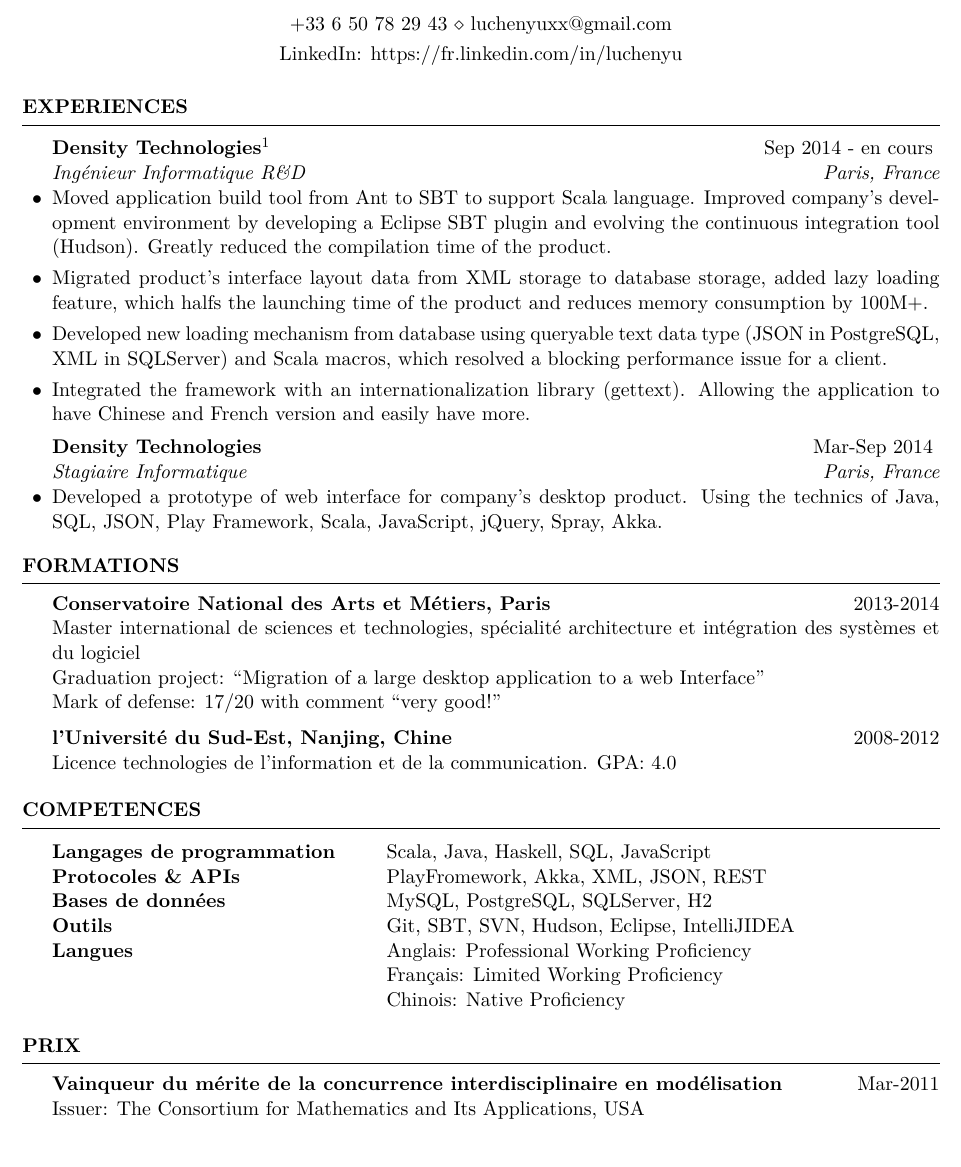
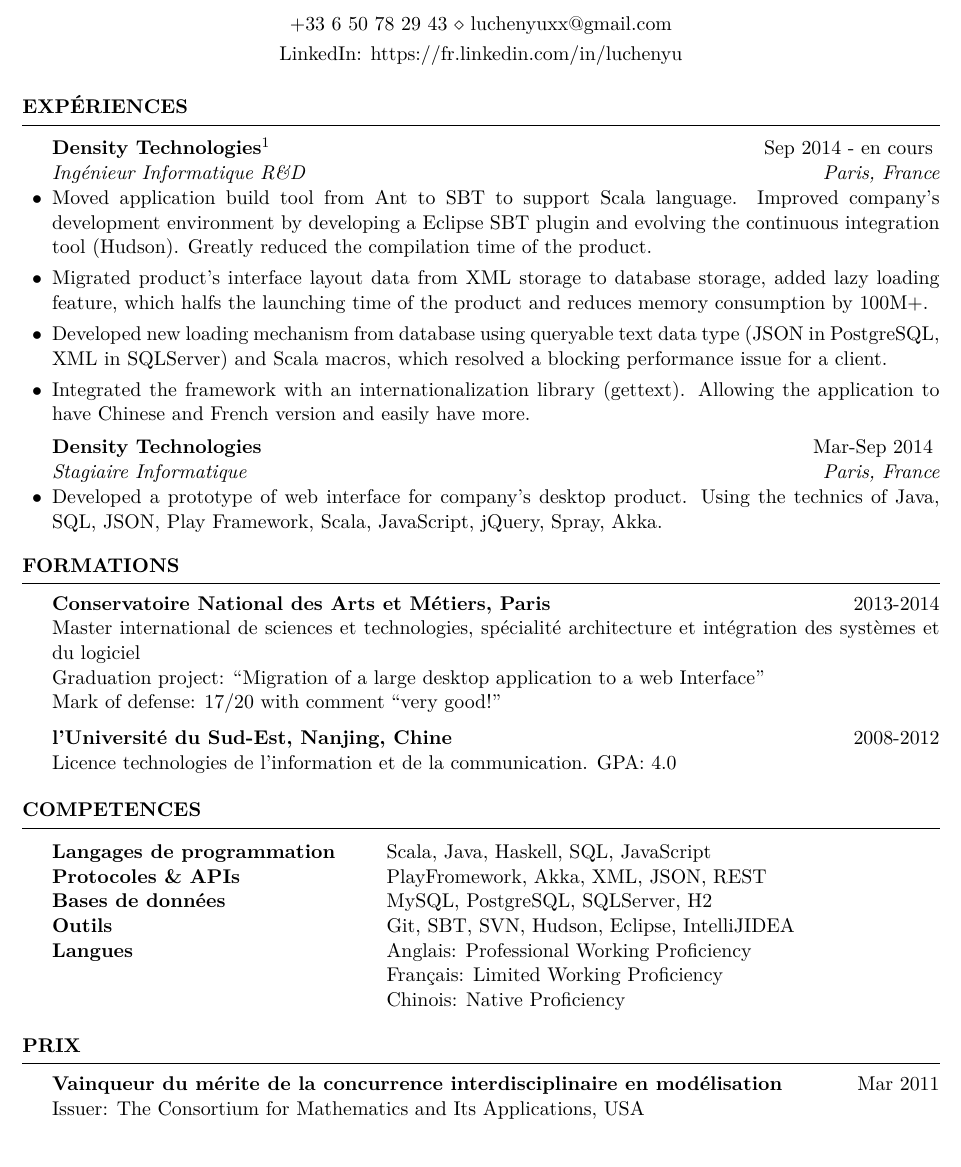
Before and after one commit to luchenyuxx/cv, a LaTeX CV (cv_fr.tex): part of the page, cut so that both start at the same text. Compiled offline with XeLaTeX.

Commit message:
Update cv_fr.tex

```diff
--- a/cv_fr.tex
+++ b/cv_fr.tex
@@ -24,6 +24,8 @@
 
 \usepackage[left=0.75in,top=0.6in,right=0.75in,bottom=0.6in]{geometry} % Document margins
 \usepackage{fontspec}
+\righthyphenmin=62 % remove hyphen at the end of the line
+\lefthyphenmin=62 % remove hyphen at the end of the line
 
 \name{Chenyu LU} % Your name
 %\address{15 Bis Rue Amélie \\ 75007, Paris, France} % Your address
@@ -35,7 +37,7 @@
 %	WORK EXPERIENCE SECTION
 %----------------------------------------------------------------------------------------
 
-\begin{rSection}{Experiences}
+\begin{rSection}{Expériences}
 
 \begin{rSubsection}{Density Technologies\footnote{Density Technologies développe des logiciels métiers dédiés aux professionnels de la gestion d’actifs. Son progiciel NX Density se base sur Java.}}{Sep 2014 - en cours}{Ingénieur Informatique R\&D}{Paris, France}
 \item Moved application build tool from Ant to SBT to support Scala language. Improved company's development environment by developing a Eclipse SBT plugin and evolving the continuous integration tool (Hudson). Greatly reduced the compilation time of the product.
@@ -58,10 +60,10 @@
 \begin{rSection}{Formations}
 
 {\bf Conservatoire National des Arts et Métiers, Paris} \hfill {2013-2014} \\
-Master international de sciences et technologies, spécialité architecture et intégration des systèmes et du logiciel\\
+Master international de sciences et technologies, spécialité architecture et intégration des systèmes et du logiciel\\
 Graduation project: ``Migration of a large desktop application to a web Interface''\\
 Mark of defense: 17/20 with comment ``very good!''\medskip\\
-{\bf l’Université du Sud-Est, Nanjing, Chine} \hfill {2008-2012}\\
+{\bf l’Université du Sud-Est, Nanjing, Chine} \hfill {2008-2012}\\
 Licence technologies de l’information et de la communication.
 GPA: 4.0
 
@@ -91,7 +93,7 @@ Langues & Anglais: Professional Working Proficiency \\
 
 \begin{rSection}{Prix}
 
-{\bf Vainqueur du mérite de la concurrence interdisciplinaire en modélisation} \hfill {Mar-2011}\\
+{\bf Vainqueur du mérite de la concurrence interdisciplinaire en modélisation} \hfill {Mar 2011}\\
 Issuer: The Consortium for Mathematics and Its Applications, USA
 
 \end{rSection}
```
